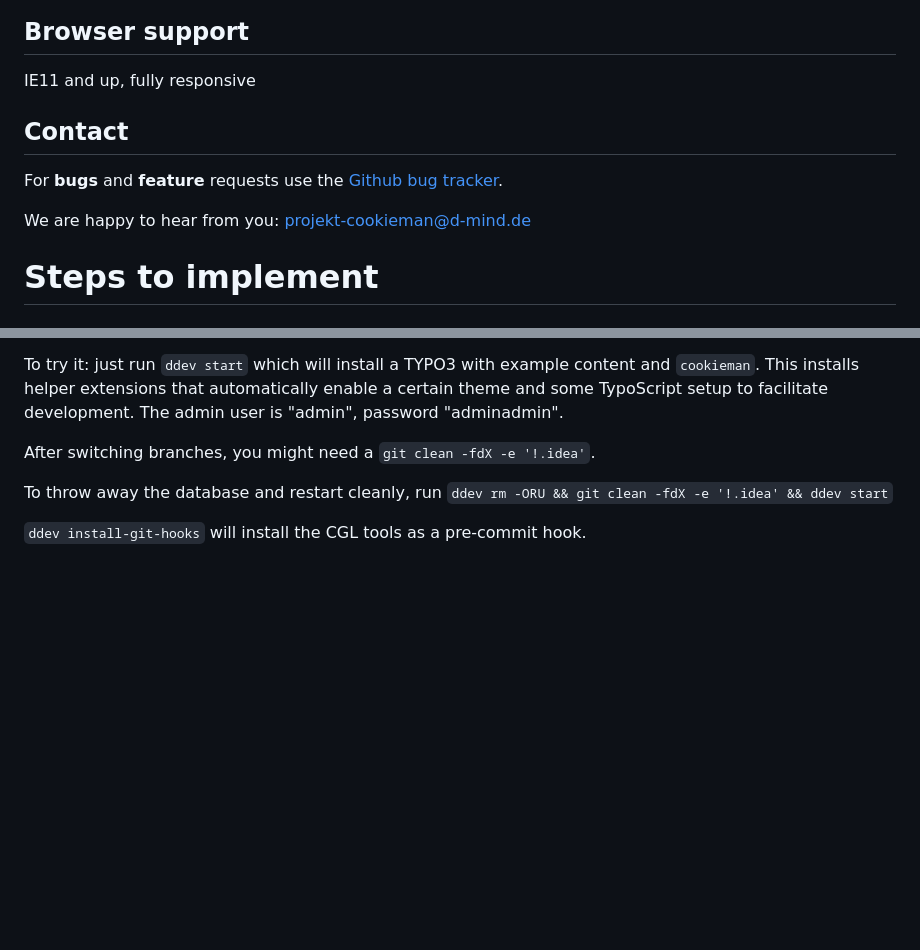
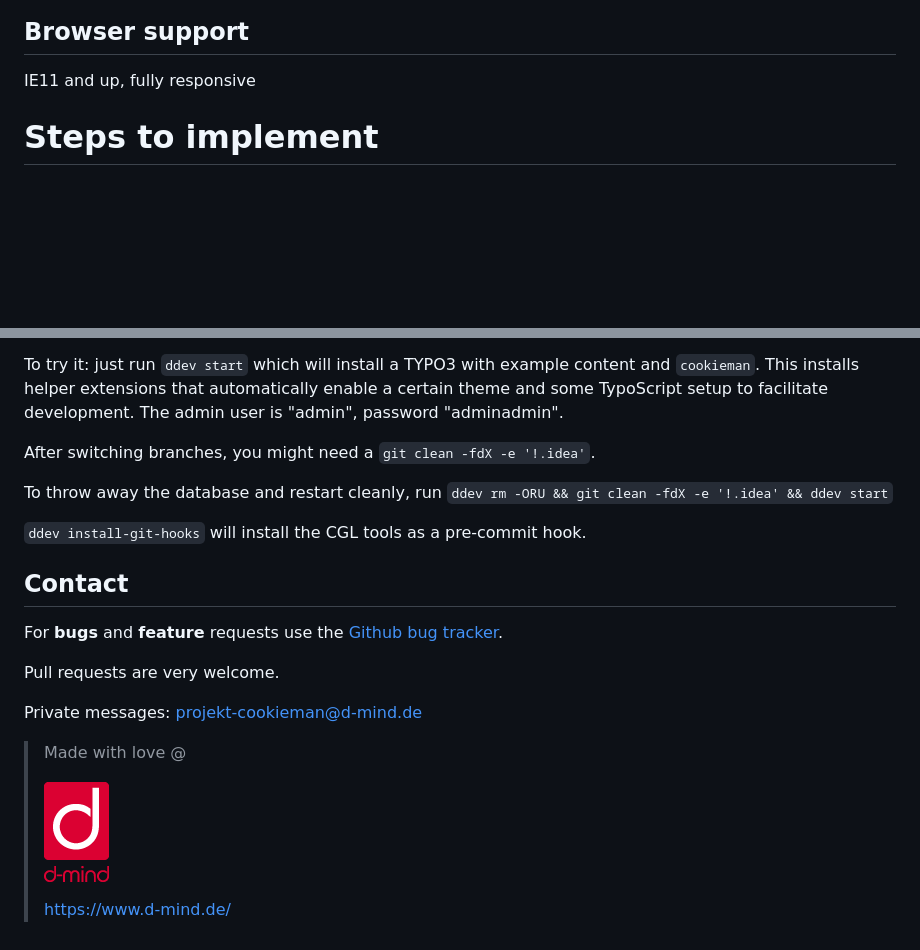
Before and after one commit to dmind-gmbh/extension-cookieman, a Markdown page: README.md, 2 parts joined by grey strips. GitHub-like rendering; pictures changed too: Documentation/Images/d-mind_logo_rgb.png (added); blank space fills up the shorter version.

Commit message:
more documentation
(cherry picked from commit 1fc6af0d5d4b88d7463af73bb73c45f639ea14c1)

```diff
--- a/README.md
+++ b/README.md
@@ -12,11 +12,6 @@ If the cookie *CookieConsent* is **not yet** set the popup/banner is shown (exce
 
 ## Browser support
 IE11 and up, fully responsive
-
-## Contact
-For **bugs** and **feature** requests use the [Github bug tracker](https://github.com/dmind-gmbh/extension-cookieman/issues).
-
-We are happy to hear from you: <projekt-cookieman@d-mind.de>
 
 # Steps to implement
 ## Find out which tracking objects are used
@@ -307,3 +302,16 @@ After switching branches, you might need a `git clean -fdX -e '!.idea'`.
 To throw away the database and restart cleanly, run `ddev rm -ORU && git clean -fdX -e '!.idea' && ddev start`
 
 `ddev install-git-hooks` will install the CGL tools as a pre-commit hook.
+
+## Contact
+For **bugs** and **feature** requests use the [Github bug tracker](https://github.com/dmind-gmbh/extension-cookieman/issues).
+
+Pull requests are very welcome.
+
+Private messages: <projekt-cookieman@d-mind.de>
+
+> Made with love @
+>
+> ![d-mind](Documentation/Images/d-mind_logo_rgb.png)
+>
+> <https://www.d-mind.de/>
```
